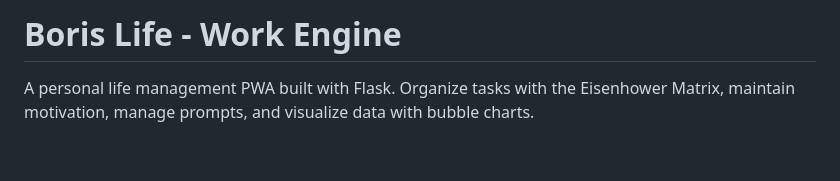
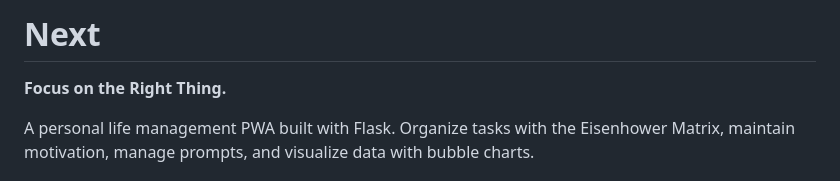
Before and after one commit to Boris-hbx/Next, a Markdown page: README.md, the part around the change. Rendered like a GitHub page; blank space fills up the shorter version.

Commit message:
Update title: Next - Focus on the Right Thing
🤖 Generated with [Claude Code](https://claude.com/claude-code)

Co-Authored-By: Claude Opus 4.5 <noreply@anthropic.com>

```diff
--- a/README.md
+++ b/README.md
@@ -1,4 +1,6 @@
-# Boris Life - Work Engine
+# Next
+
+**Focus on the Right Thing.**
 
 A personal life management PWA built with Flask. Organize tasks with the Eisenhower Matrix, maintain motivation, manage prompts, and visualize data with bubble charts.
 
```
